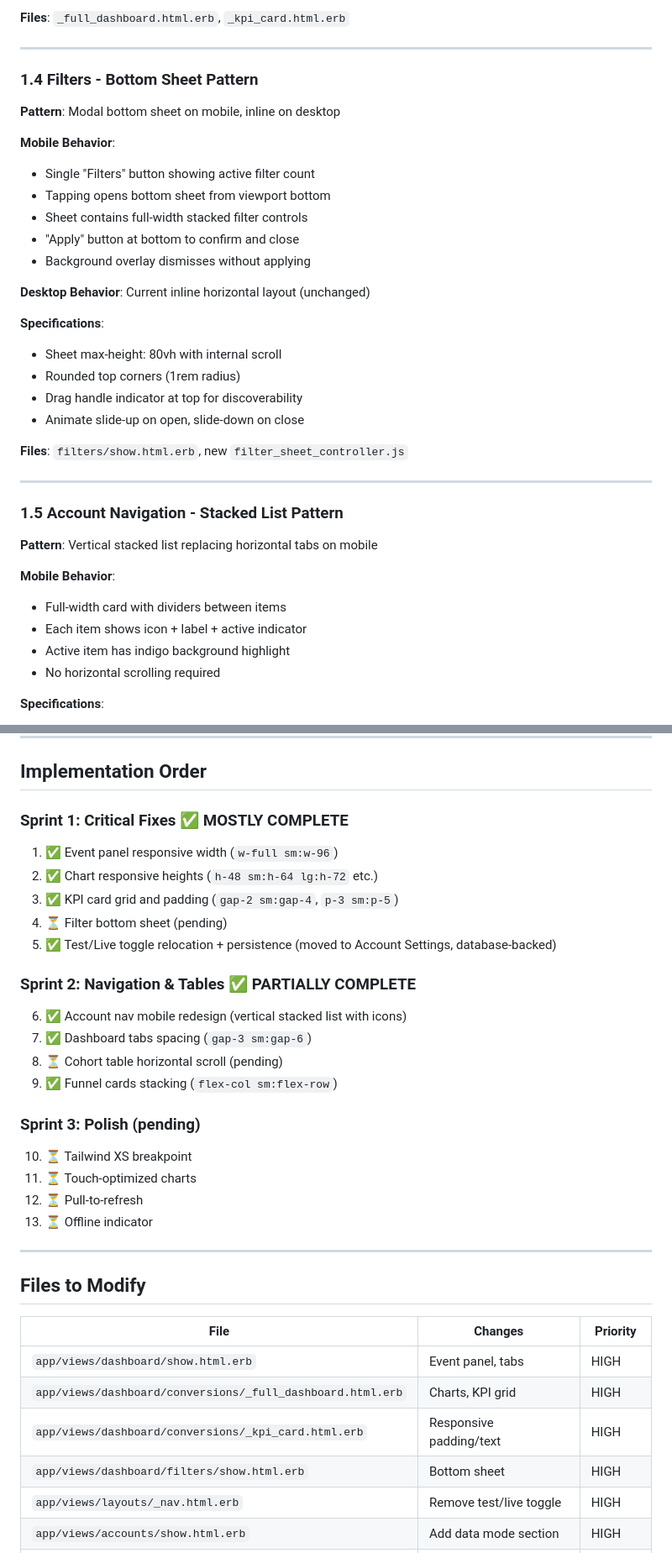
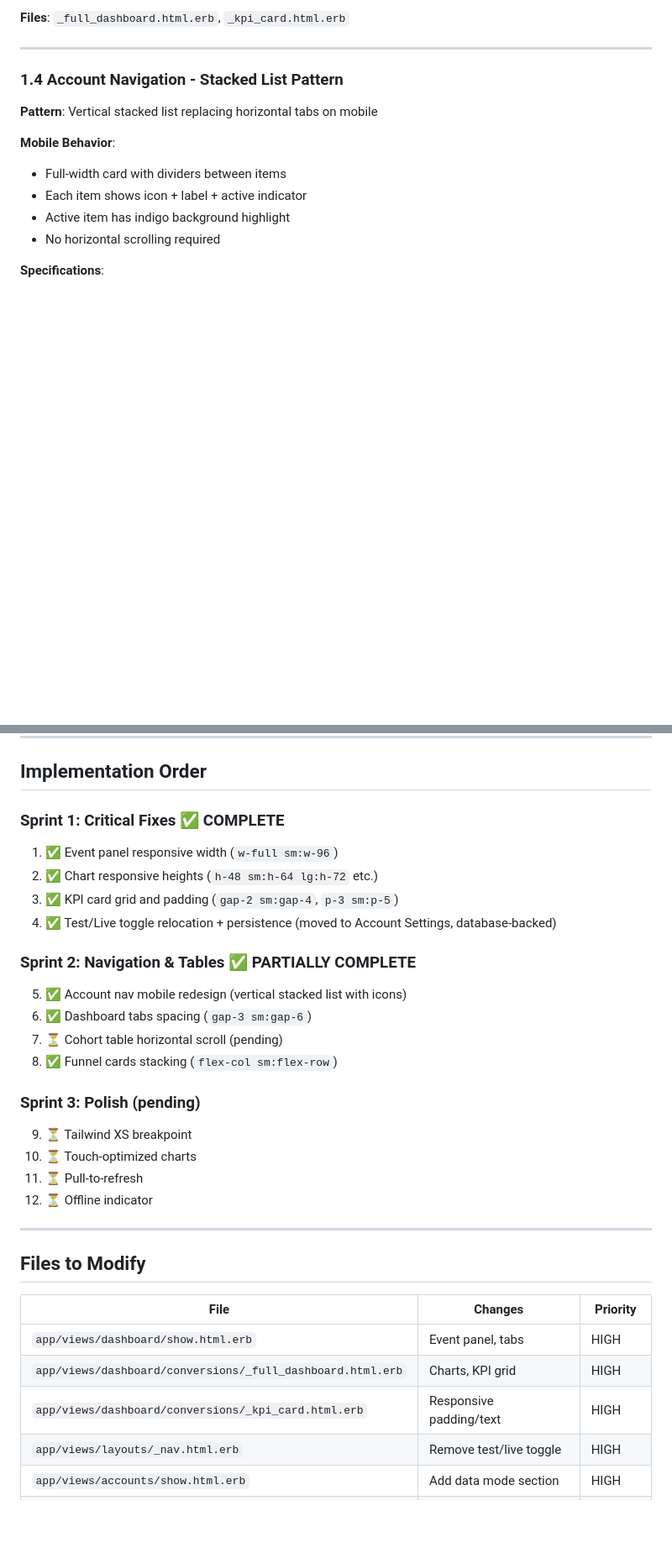
Before and after one commit to vladiim/multibuzz, a Markdown page: lib/specs/mobile_experience_redesign.md, 2 parts joined by grey strips. Shown at 84% size. GitHub-like rendering; blank space fills up the shorter version.

Commit message:
docs(spec): remove filter bottom sheet from mobile spec

```diff
--- a/lib/specs/mobile_experience_redesign.md
+++ b/lib/specs/mobile_experience_redesign.md
@@ -116,30 +116,7 @@ Based on research from [Toptal](https://www.toptal.com/designers/dashboard-desig
 
 ---
 
-### 1.4 Filters - Bottom Sheet Pattern
-
-**Pattern**: Modal bottom sheet on mobile, inline on desktop
-
-**Mobile Behavior**:
-- Single "Filters" button showing active filter count
-- Tapping opens bottom sheet from viewport bottom
-- Sheet contains full-width stacked filter controls
-- "Apply" button at bottom to confirm and close
-- Background overlay dismisses without applying
-
-**Desktop Behavior**: Current inline horizontal layout (unchanged)
-
-**Specifications**:
-- Sheet max-height: 80vh with internal scroll
-- Rounded top corners (1rem radius)
-- Drag handle indicator at top for discoverability
-- Animate slide-up on open, slide-down on close
-
-**Files**: `filters/show.html.erb`, new `filter_sheet_controller.js`
-
----
-
-### 1.5 Account Navigation - Stacked List Pattern
+### 1.4 Account Navigation - Stacked List Pattern
 
 **Pattern**: Vertical stacked list replacing horizontal tabs on mobile
 
@@ -339,24 +316,23 @@ Based on research from [Toptal](https://www.toptal.com/designers/dashboard-desig
 
 ## Implementation Order
 
-### Sprint 1: Critical Fixes ✅ MOSTLY COMPLETE
+### Sprint 1: Critical Fixes ✅ COMPLETE
 1. ✅ Event panel responsive width (`w-full sm:w-96`)
 2. ✅ Chart responsive heights (`h-48 sm:h-64 lg:h-72` etc.)
 3. ✅ KPI card grid and padding (`gap-2 sm:gap-4`, `p-3 sm:p-5`)
-4. ⏳ Filter bottom sheet (pending)
-5. ✅ Test/Live toggle relocation + persistence (moved to Account Settings, database-backed)
+4. ✅ Test/Live toggle relocation + persistence (moved to Account Settings, database-backed)
 
 ### Sprint 2: Navigation & Tables ✅ PARTIALLY COMPLETE
-6. ✅ Account nav mobile redesign (vertical stacked list with icons)
-7. ✅ Dashboard tabs spacing (`gap-3 sm:gap-6`)
-8. ⏳ Cohort table horizontal scroll (pending)
-9. ✅ Funnel cards stacking (`flex-col sm:flex-row`)
+5. ✅ Account nav mobile redesign (vertical stacked list with icons)
+6. ✅ Dashboard tabs spacing (`gap-3 sm:gap-6`)
+7. ⏳ Cohort table horizontal scroll (pending)
+8. ✅ Funnel cards stacking (`flex-col sm:flex-row`)
 
 ### Sprint 3: Polish (pending)
-10. ⏳ Tailwind XS breakpoint
-11. ⏳ Touch-optimized charts
-12. ⏳ Pull-to-refresh
-13. ⏳ Offline indicator
+9. ⏳ Tailwind XS breakpoint
+10. ⏳ Touch-optimized charts
+11. ⏳ Pull-to-refresh
+12. ⏳ Offline indicator
 
 ---
 
@@ -367,7 +343,6 @@ Based on research from [Toptal](https://www.toptal.com/designers/dashboard-desig
 | `app/views/dashboard/show.html.erb` | Event panel, tabs | HIGH |
 | `app/views/dashboard/conversions/_full_dashboard.html.erb` | Charts, KPI grid | HIGH |
 | `app/views/dashboard/conversions/_kpi_card.html.erb` | Responsive padding/text | HIGH |
-| `app/views/dashboard/filters/show.html.erb` | Bottom sheet | HIGH |
 | `app/views/layouts/_nav.html.erb` | Remove test/live toggle | HIGH |
 | `app/views/accounts/show.html.erb` | Add data mode section | HIGH |
 | `app/controllers/accounts_controller.rb` | Handle live_mode toggle | HIGH |
```
Also changed, not shown: other parts of lib/specs/mobile_experience_redesign.md (+1 -2 lines).
